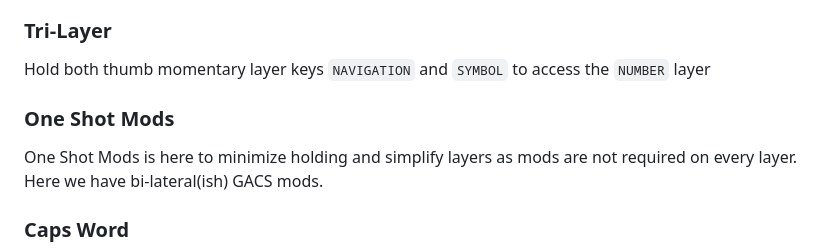
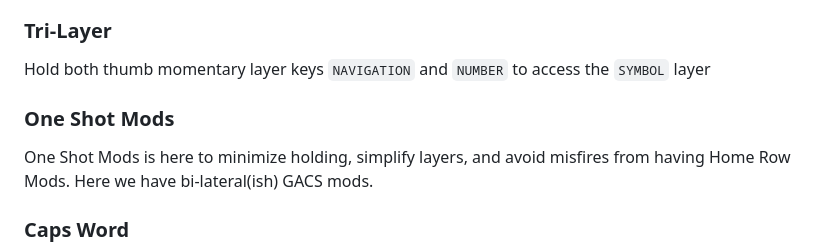
Before and after one commit to qmk/qmk_userspace, a Markdown page: README.md, the part around one of its changes. Drawn GitHub-style.

```diff
--- a/README.md
+++ b/README.md
@@ -33,11 +32,11 @@ In this userspace, the base split 3x5_3 layout can be adapted for other split ke
 
 ### Tri-Layer
 
-Hold both thumb momentary layer keys `NAVIGATION` and `SYMBOL` to access the `NUMBER` layer
+Hold both thumb momentary layer keys `NAVIGATION` and `NUMBER` to access the `SYMBOL` layer
 
 ### One Shot Mods
 
-One Shot Mods is here to minimize holding and simplify layers as mods are not required on every layer. Here we have bi-lateral(ish) GACS mods.
+One Shot Mods is here to minimize holding, simplify layers, and avoid misfires from having Home Row Mods. Here we have bi-lateral(ish) GACS mods.
 
 ### Caps Word
 
```
Also changed, not shown: other parts of README.md (+8 -11 lines), my_keymap.png, 17 other files.
